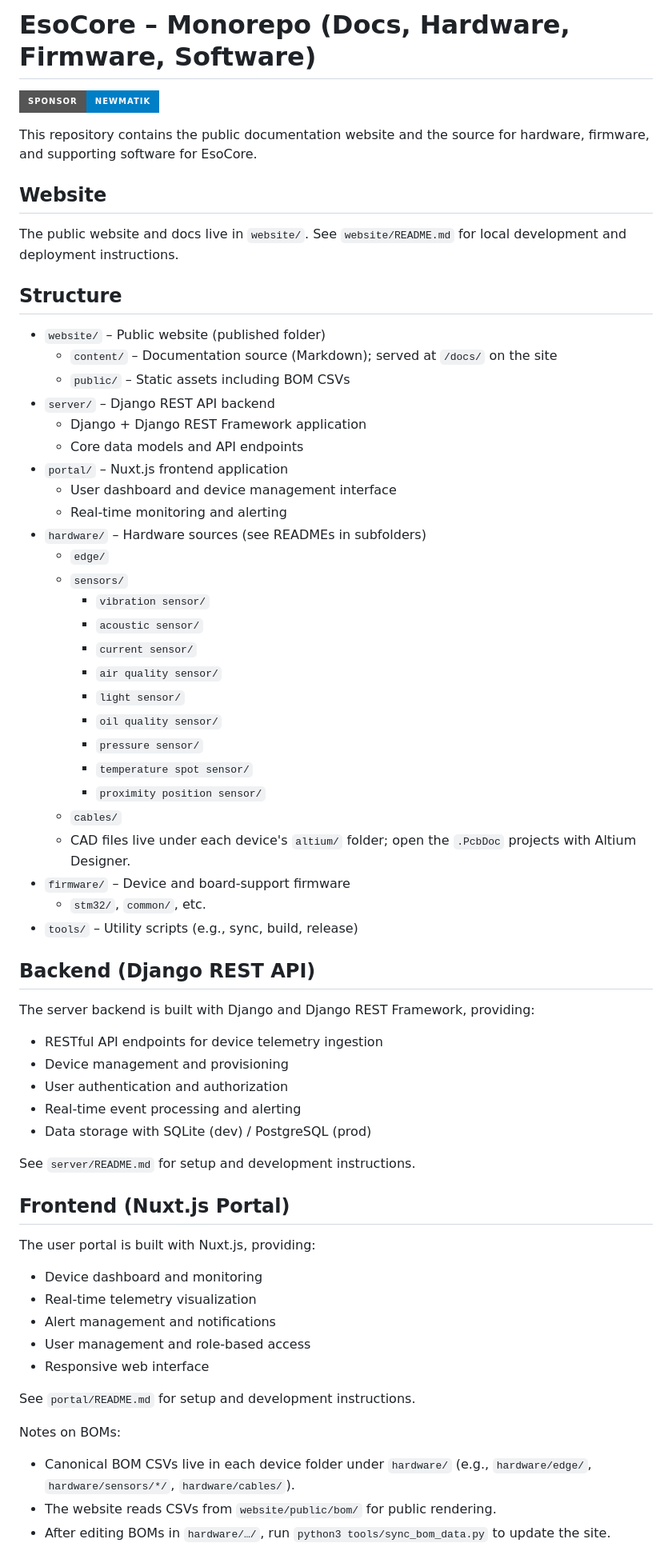
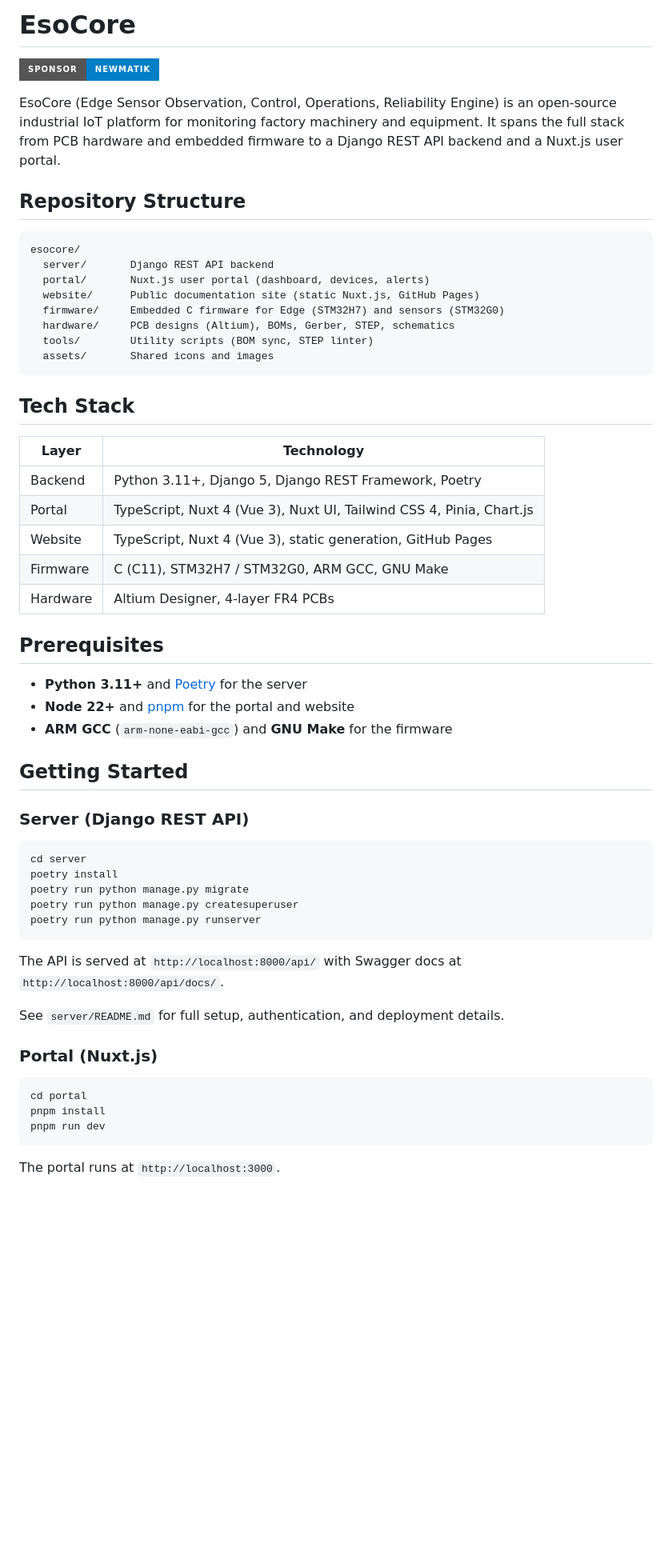
Before and after one commit to newmatik/EsoCore, a Markdown page: README.md, the part around one of its changes. Shown at 80% size. Rendered like a GitHub page; badges without logos; blank space fills up the shorter version.

Commit message:
docs: update main readme for v1.5.0.0

````diff
--- a/README.md
+++ b/README.md
@@ -1,69 +1,63 @@
-# EsoCore – Monorepo (Docs, Hardware, Firmware, Software)
+# EsoCore
 
 [![Sponsor](https://img.shields.io/badge/Sponsor-Newmatik-blue?style=for-the-badge&logo=github-sponsors)](https://www.newmatik.com)
 
-This repository contains the public documentation website and the source for hardware, firmware, and supporting software for EsoCore.
+EsoCore (Edge Sensor Observation, Control, Operations, Reliability Engine) is an open-source industrial IoT platform
+for monitoring factory machinery and equipment. It spans the full stack from PCB hardware and embedded firmware to a
+Django REST API backend and a Nuxt.js user portal.
 
-## Website
+## Repository Structure
 
-The public website and docs live in `website/`. See `website/README.md` for local development and deployment instructions.
+```text
+esocore/
+  server/       Django REST API backend
+  portal/       Nuxt.js user portal (dashboard, devices, alerts)
+  website/      Public documentation site (static Nuxt.js, GitHub Pages)
+  firmware/     Embedded C firmware for Edge (STM32H7) and sensors (STM32G0)
+  hardware/     PCB designs (Altium), BOMs, Gerber, STEP, schematics
+  tools/        Utility scripts (BOM sync, STEP linter)
+  assets/       Shared icons and images
+```
 
-## Structure
+## Tech Stack
 
-- `website/` – Public website (published folder)
-  - `content/` – Documentation source (Markdown); served at `/docs/` on the site
-  - `public/` – Static assets including BOM CSVs
-- `server/` – Django REST API backend
-  - Django + Django REST Framework application
-  - Core data models and API endpoints
-- `portal/` – Nuxt.js frontend application
-  - User dashboard and device management interface
-  - Real-time monitoring and alerting
-- `hardware/` – Hardware sources (see READMEs in subfolders)
-  - `edge/`
-  - `sensors/`
-    - `vibration sensor/`
-    - `acoustic sensor/`
-    - `current sensor/`
-    - `air quality sensor/`
-    - `light sensor/`
-    - `oil quality sensor/`
-    - `pressure sensor/`
-    - `temperature spot sensor/`
-    - `proximity position sensor/`
-  - `cables/`
-  - CAD files live under each device's `altium/` folder; open the `.PcbDoc` projects with Altium Designer.
-- `firmware/` – Device and board-support firmware
-  - `stm32/`, `common/`, etc.
-- `tools/` – Utility scripts (e.g., sync, build, release)
+| Layer | Technology |
+|-------|------------|
+| Backend | Python 3.11+, Django 5, Django REST Framework, Poetry |
+| Portal | TypeScript, Nuxt 4 (Vue 3), Nuxt UI, Tailwind CSS 4, Pinia, Chart.js |
+| Website | TypeScript, Nuxt 4 (Vue 3), static generation, GitHub Pages |
+| Firmware | C (C11), STM32H7 / STM32G0, ARM GCC, GNU Make |
+| Hardware | Altium Designer, 4-layer FR4 PCBs |
 
-## Backend (Django REST API)
+## Prerequisites
 
-The server backend is built with Django and Django REST Framework, providing:
+- **Python 3.11+** and [Poetry](https://python-poetry.org/) for the server
+- **Node 22+** and [pnpm](https://pnpm.io/) for the portal and website
+- **ARM GCC** (`arm-none-eabi-gcc`) and **GNU Make** for the firmware
 
-- RESTful API endpoints for device telemetry ingestion
-- Device management and provisioning
-- User authentication and authorization
-- Real-time event processing and alerting
-- Data storage with SQLite (dev) / PostgreSQL (prod)
+## Getting Started
 
-See `server/README.md` for setup and development instructions.
+### Server (Django REST API)
 
-## Frontend (Nuxt.js Portal)
+```bash
+cd server
+poetry install
+poetry run python manage.py migrate
+poetry run python manage.py createsuperuser
+poetry run python manage.py runserver
+```
 
-The user portal is built with Nuxt.js, providing:
+The API is served at `http://localhost:8000/api/` with Swagger docs at `http://localhost:8000/api/docs/`.
 
-- Device dashboard and monitoring
-- Real-time telemetry visualization
-- Alert management and notifications
-- User management and role-based access
-- Responsive web interface
+See `server/README.md` for full setup, authentication, and deployment details.
 
-See `portal/README.md` for setup and development instructions.
+### Portal (Nuxt.js)
 
-Notes on BOMs:
+```bash
+cd portal
+pnpm install
+pnpm run dev
+```
 
-- Canonical BOM CSVs live in each device folder under `hardware/` (e.g., `hardware/edge/`, `hardware/sensors/*/`, `hardware/cables/`).
-- The website reads CSVs from `website/public/bom/` for public rendering.
-- After editing BOMs in `hardware/…/`, run `python3 tools/sync_bom_data.py` to update the site.
+The portal runs at `http://localhost:3000`.
 
````
Also changed, not shown: other parts of README.md (+66 -14 lines).
